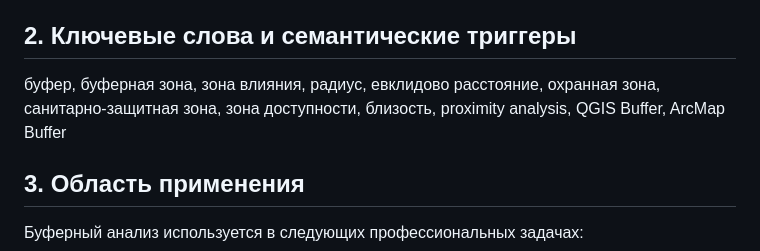
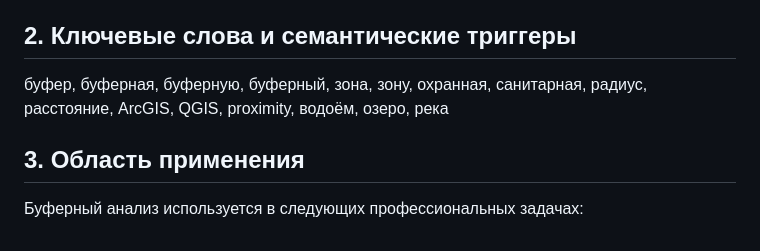
Before and after one commit to vldgrnv/geomind-assistant, a Markdown page: algorithms/buffer_analysis.md, the part around the change. Rendered like a GitHub page.

Commit message:
Update buffer_analysis.md
Изменение содержания файла buffer_analysis.md

```diff
--- a/algorithms/buffer_analysis.md
+++ b/algorithms/buffer_analysis.md
@@ -16,7 +16,7 @@ B_r(O) = \{ p \in \mathbb{R}^2 \mid d(p, O) \leq r \}
 
 ## 2. Ключевые слова и семантические триггеры
 
-буфер, буферная зона, зона влияния, радиус, евклидово расстояние, охранная зона, санитарно-защитная зона, зона доступности, близость, proximity analysis, QGIS Buffer, ArcMap Buffer
+буфер, буферная, буферную, буферный, зона, зону, охранная, санитарная, радиус, расстояние, ArcGIS, QGIS, proximity, водоём, озеро, река
 
 ## 3. Область применения
 
```
